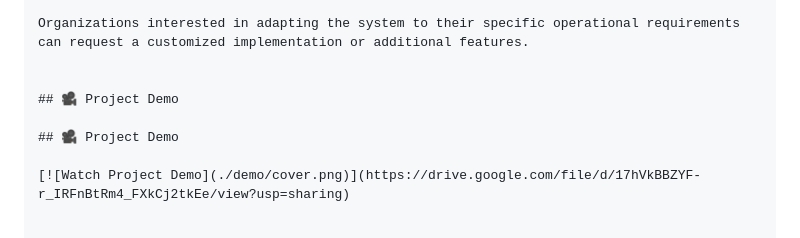
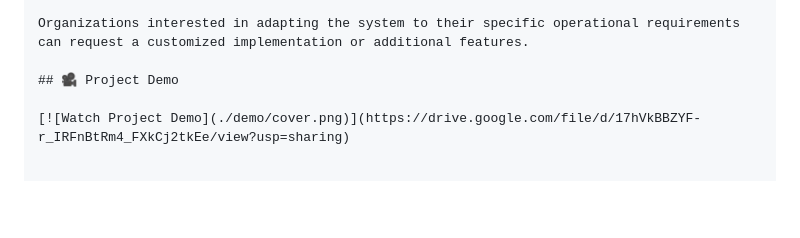
Before and after one commit to JakyNassar/homs-university-hospital-system, a Markdown page: README.md, the part around the change. Drawn GitHub-style; blank space fills up the shorter version.

Commit message:
Fix duplicate Project Demo section in README
Removed duplicate Project Demo section in README.

```diff
--- a/README.md
+++ b/README.md
@@ -306,9 +306,6 @@ Request a Customized Solution
 
 Organizations interested in adapting the system to their specific operational requirements can request a customized implementation or additional features.
 
-
-## 🎥 Project Demo
-
 ## 🎥 Project Demo
 
 [![Watch Project Demo](./demo/cover.png)](https://drive.google.com/file/d/17hVkBBZYF-r_IRFnBtRm4_FXkCj2tkEe/view?usp=sharing)
```
